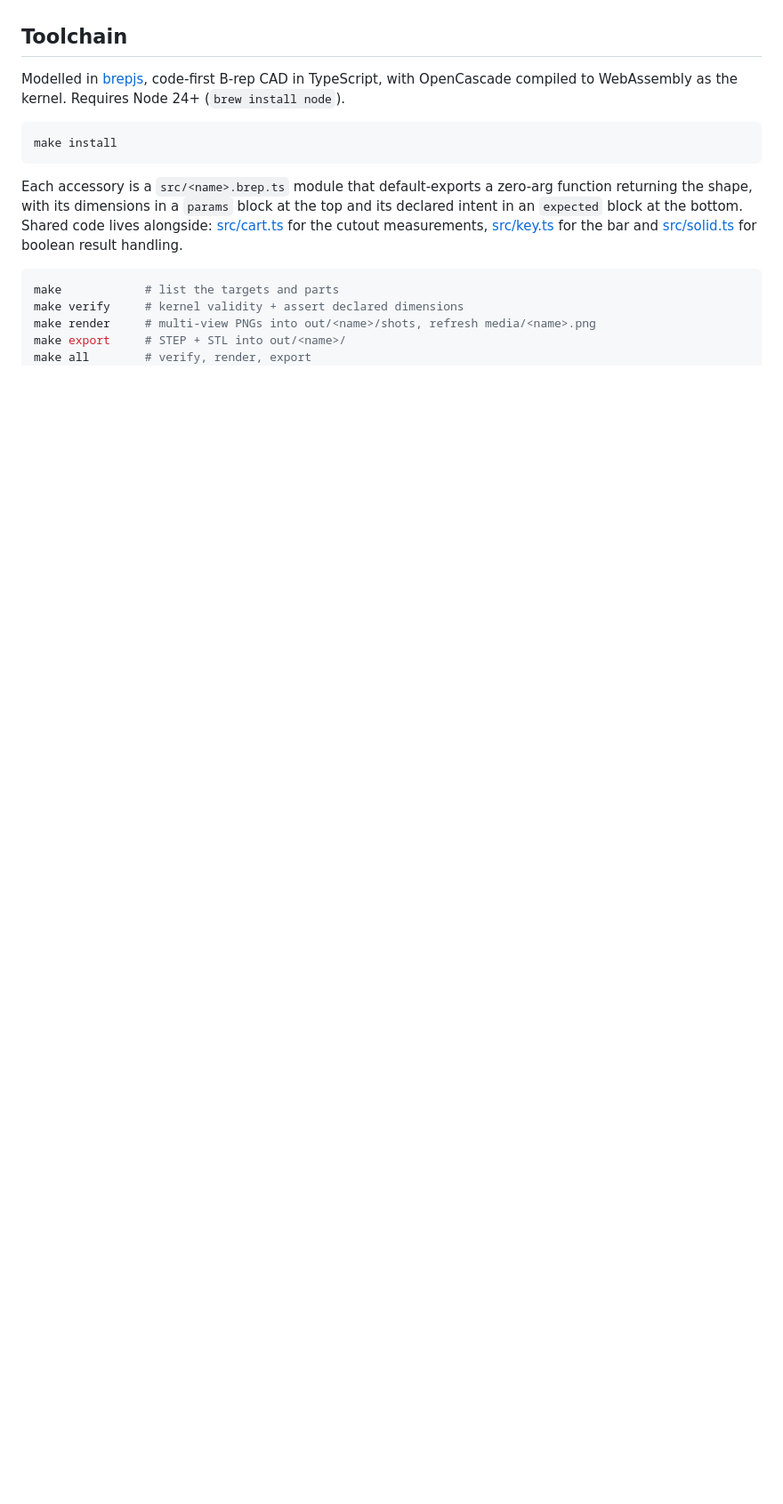
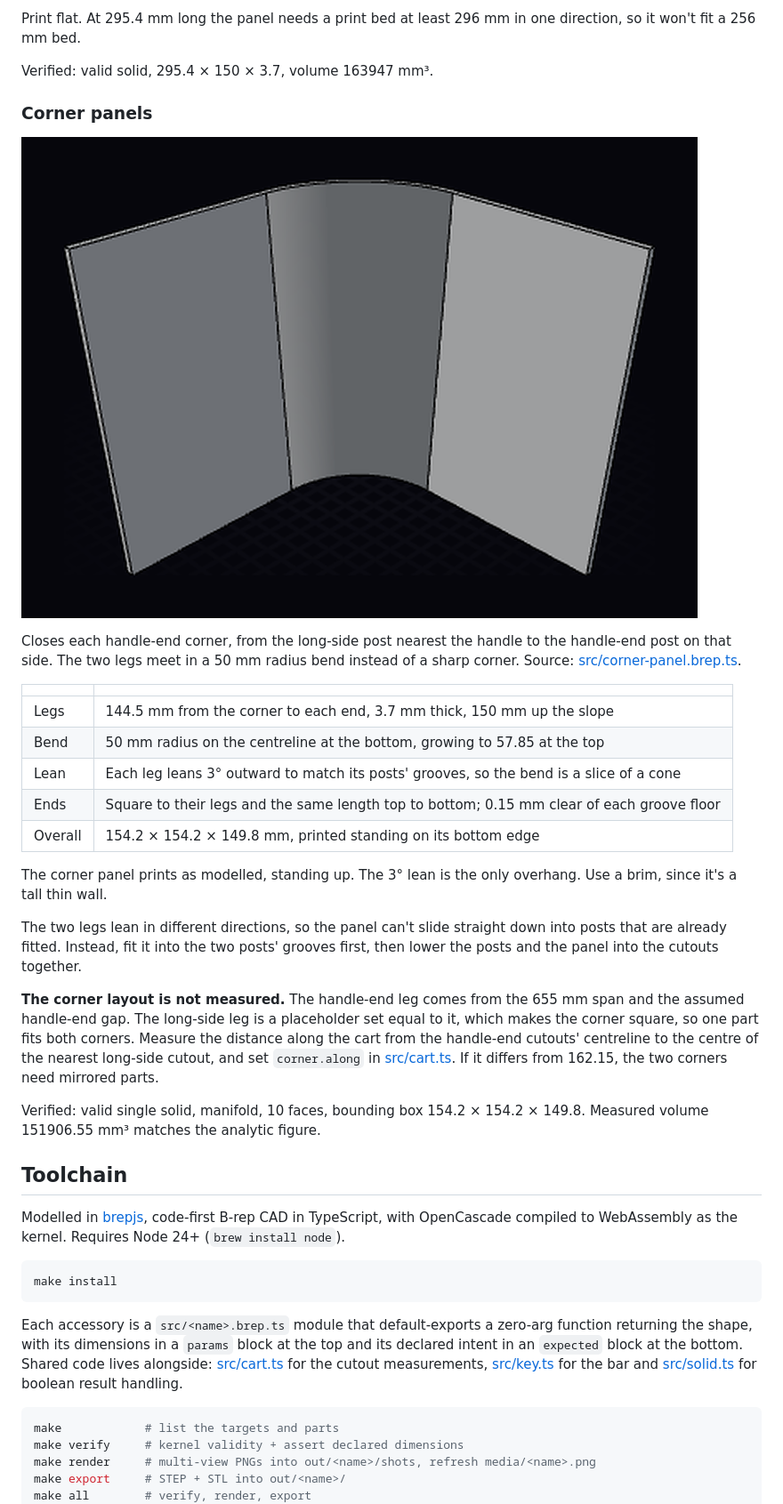
Before and after one commit to macropin/brepjs-gorillacart, a Markdown page: README.md, the part around one of its changes. Shown at 89% size. GitHub-like rendering; pictures changed too: media/corner-panel.png (added); blank space fills up the shorter version.

Commit message:
Add side extension posts with side and corner panels

```diff
--- a/README.md
+++ b/README.md
@@ -76,3 +112,29 @@ Verified against the OCCT kernel: valid single solid, manifold, 23 faces, boundi
+Print flat. At 295.4 mm long the panel needs a print bed at least 296 mm in one direction, so it won't fit a 256 mm bed.
+
+Verified: valid solid, 295.4 × 150 × 3.7, volume 163947 mm³.
+
+### Corner panels
+
+![The corner panel: an L-shaped panel whose legs meet in a rounded bend](media/corner-panel.png)
+
+Closes each handle-end corner, from the long-side post nearest the handle to the handle-end post on that side. The two legs meet in a 50 mm radius bend instead of a sharp corner. Source: [src/corner-panel.brep.ts](src/corner-panel.brep.ts).
+
+| | |
+|---|---|
+| Legs | 144.5 mm from the corner to each end, 3.7 mm thick, 150 mm up the slope |
+| Bend | 50 mm radius on the centreline at the bottom, growing to 57.85 at the top |
+| Lean | Each leg leans 3° outward to match its posts' grooves, so the bend is a slice of a cone |
+| Ends | Square to their legs and the same length top to bottom; 0.15 mm clear of each groove floor |
+| Overall | 154.2 × 154.2 × 149.8 mm, printed standing on its bottom edge |
+
+The corner panel prints as modelled, standing up. The 3° lean is the only overhang. Use a brim, since it's a tall thin wall.
+
+The two legs lean in different directions, so the panel can't slide straight down into posts that are already fitted. Instead, fit it into the two posts' grooves first, then lower the posts and the panel into the cutouts together.
+
+**The corner layout is not measured.** The handle-end leg comes from the 655 mm span and the assumed handle-end gap. The long-side leg is a placeholder set equal to it, which makes the corner square, so one part fits both corners. Measure the distance along the cart from the handle-end cutouts' centreline to the centre of the nearest long-side cutout, and set `corner.along` in [src/cart.ts](src/cart.ts). If it differs from 162.15, the two corners need mirrored parts.
+
+Verified: valid single solid, manifold, 10 faces, bounding box 154.2 × 154.2 × 149.8. Measured volume 151906.55 mm³ matches the analytic figure.
+
 ## Toolchain
 
 Modelled in [brepjs](https://github.com/andymai/brepjs), code-first B-rep CAD in TypeScript, with OpenCascade compiled to WebAssembly as the kernel. Requires Node 24+ (`brew install node`).
```
Also changed, not shown: other parts of README.md (+36 -0 lines), media/side-extension.png (added), media/side-panel.png (added), 4 other files.
